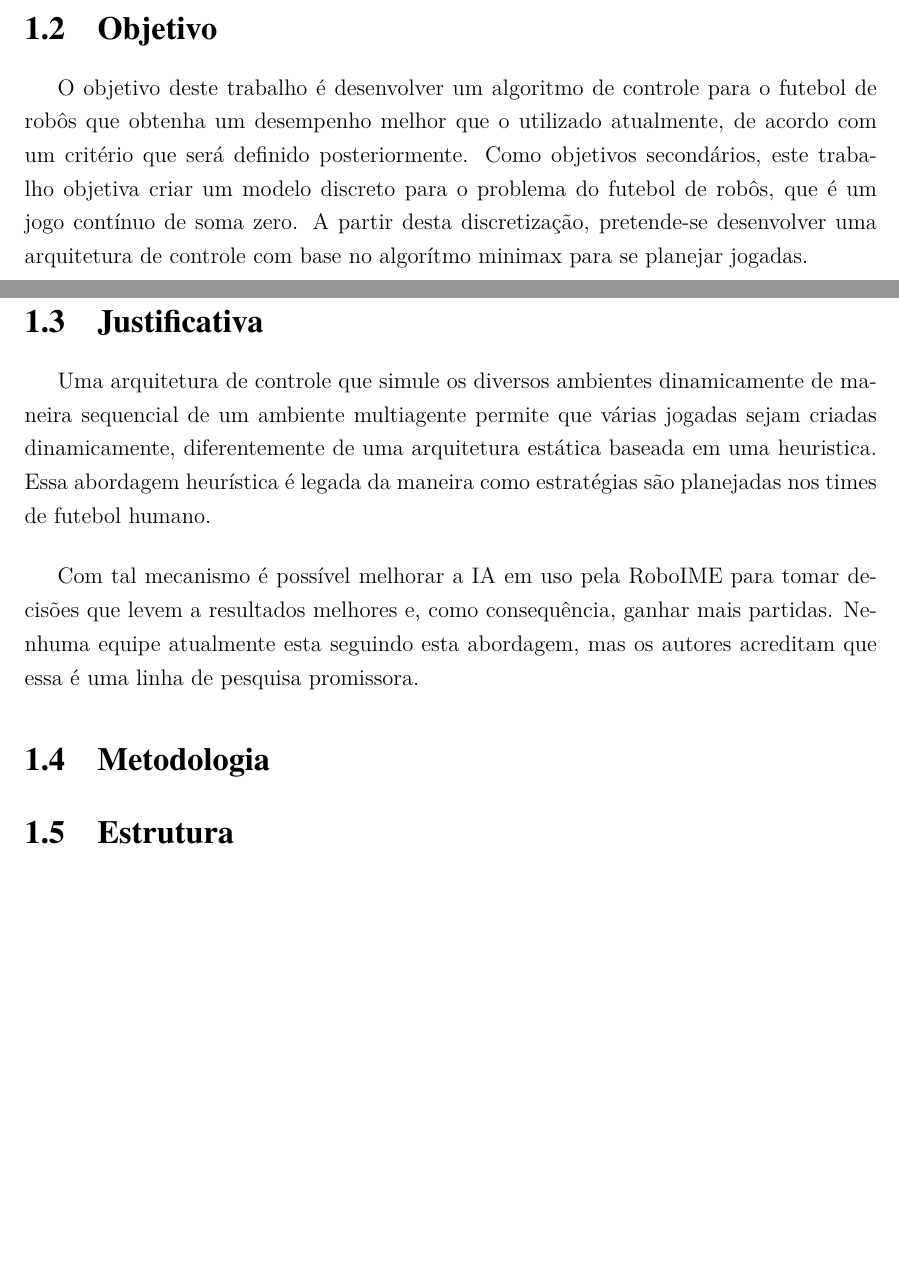
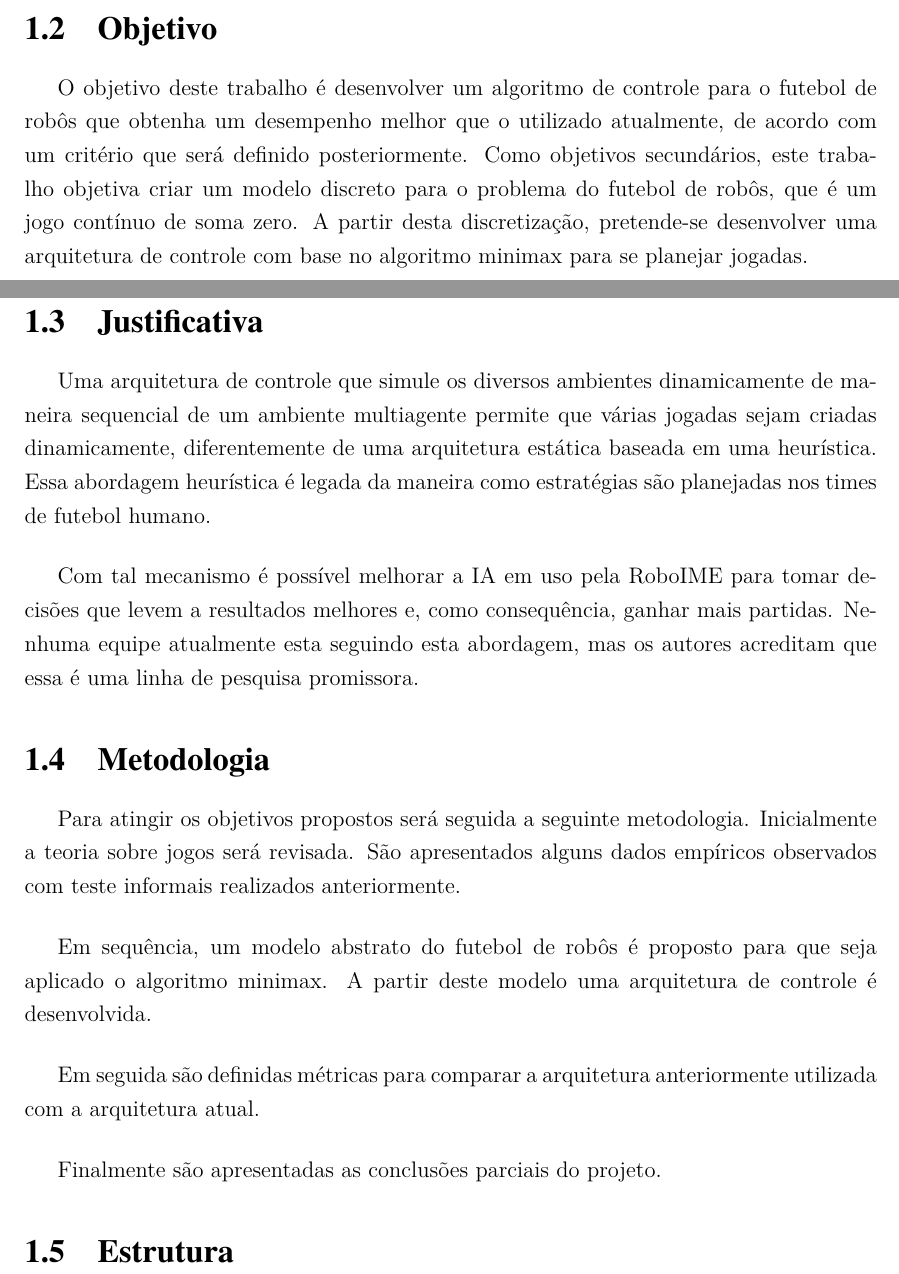
Before and after one commit to VBmgk/pfc-jan-bramigk, a LaTeX thesis (relatorio.tex, which reads doc/introducao.tex): two parts of pages 12 and 13 of 19, joined at a grey line, cut so that both start at the same text, the shorter picture padded with empty space. Compiled offline with pdfLaTeX.

Commit message:
Added metodologia

```diff
--- a/doc/introducao.tex
+++ b/doc/introducao.tex
@@ -100,10 +100,10 @@ limita a capacidade que o computador tem de testar um grande número de possibil
 O objetivo deste trabalho é desenvolver um algoritmo de controle para o futebol
 de robôs que obtenha um desempenho melhor que o utilizado atualmente, de acordo
 com um critério que será definido posteriormente.
-Como objetivos secondários, este trabalho objetiva criar um modelo discreto para
+Como objetivos secundários, este trabalho objetiva criar um modelo discreto para
 o problema do futebol de robôs, que é um jogo contínuo de soma zero.
 A partir desta discretização, pretende-se desenvolver uma arquitetura de
-controle com base no algorítmo minimax para se planejar jogadas.
+controle com base no algoritmo minimax para se planejar jogadas.
 
 \section{Justificativa}
 % TODO: incluir referências
@@ -120,8 +120,19 @@ mais partidas. Nenhuma equipe atualmente esta seguindo esta abordagem, mas os
 autores acreditam que essa é uma linha de pesquisa promissora.
 
 \section{Metodologia}
-% TODO: escrever metodologia
+
+Para atingir os objetivos propostos será seguida a seguinte metodologia.
+Inicialmente a teoria sobre jogos será revisada. São apresentados alguns
+dados empíricos observados com teste informais realizados anteriormente.
+
+Em sequência, um modelo abstrato do futebol de robôs é proposto para que seja
+aplicado o algoritmo minimax. A partir deste modelo uma arquitetura
+de controle é desenvolvida.
+
+Em seguida são definidas métricas para comparar a arquitetura anteriormente
+utilizada com a arquitetura atual.
+
+Finalmente são apresentadas as conclusões parciais do projeto.
 
 \section{Estrutura}
-% TODO: escrever estrutura
 % vim: tw=80 et ts=2 sw=2 sts=2
```
Also changed, not shown: doc/introducao.tex (2 more changed lines).
